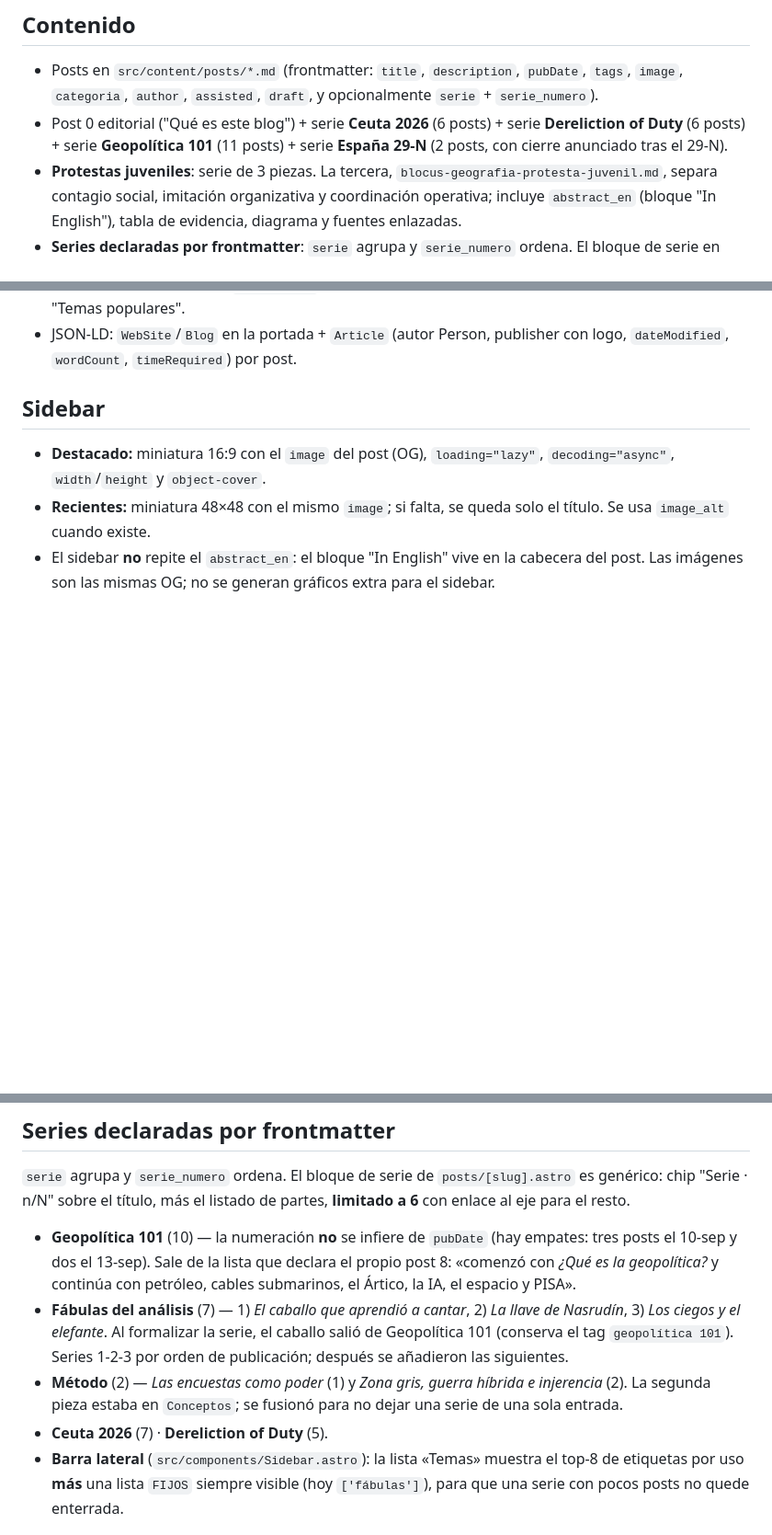
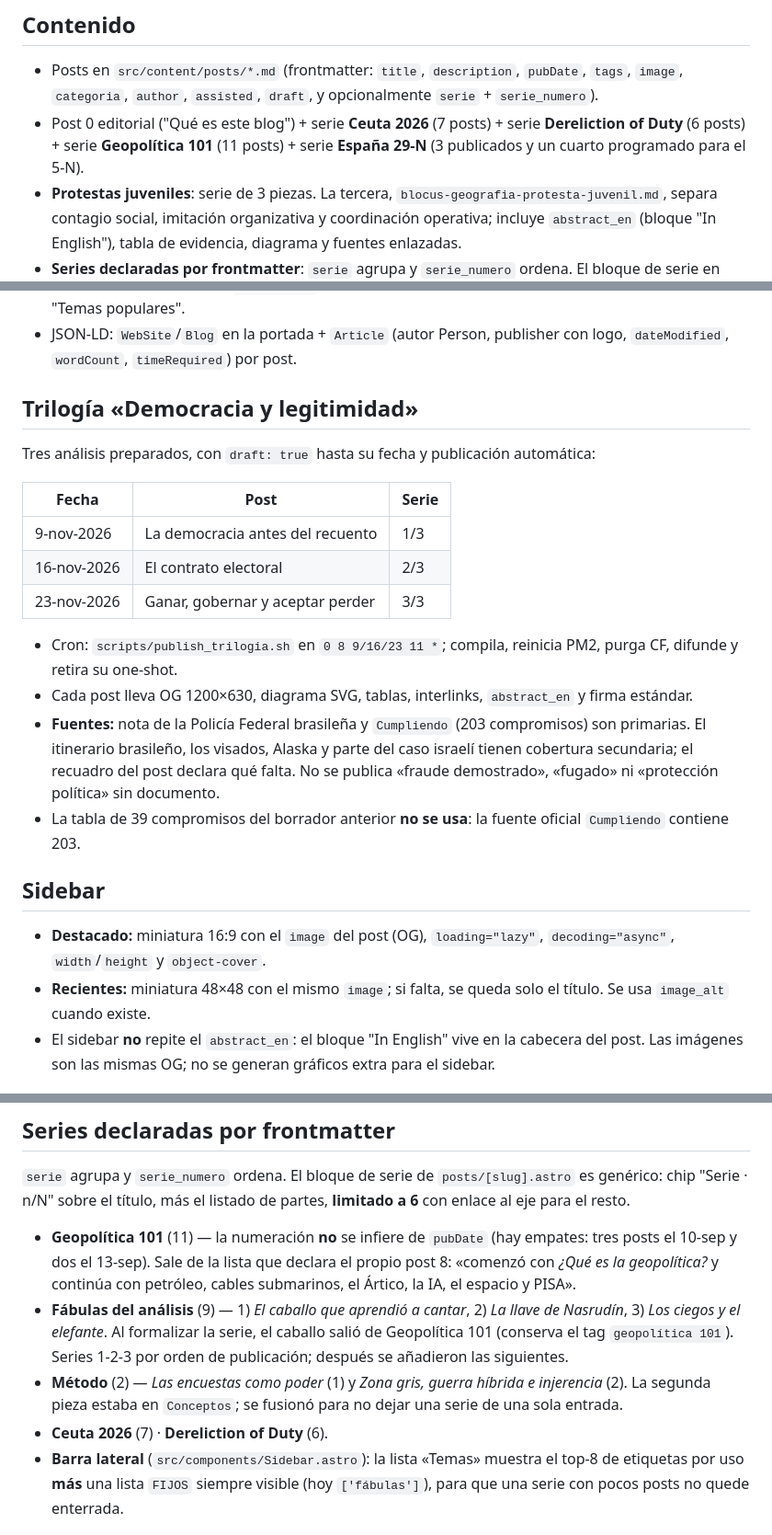
Before and after one commit to mcasrom/analisis-pruebapublica, a Markdown page: README.md, 3 parts joined by grey strips. Shown at 92% size. GitHub-like rendering; blank space fills up the shorter version.

Commit message:
docs(blog): trilogia, cron, rubrica y fuentes

```diff
--- a/README.md
+++ b/README.md
@@ -62,9 +62,9 @@ pm2 start ecosystem.config.cjs --env production
 - Posts en `src/content/posts/*.md` (frontmatter: `title`, `description`, `pubDate`,
   `tags`, `image`, `categoria`, `author`, `assisted`, `draft`, y opcionalmente
   `serie` + `serie_numero`).
-- Post 0 editorial ("Qué es este blog") + serie **Ceuta 2026** (6 posts) + serie
+- Post 0 editorial ("Qué es este blog") + serie **Ceuta 2026** (7 posts) + serie
   **Dereliction of Duty** (6 posts) + serie **Geopolítica 101** (11 posts) + serie
-  **España 29-N** (2 posts, con cierre anunciado tras el 29-N).
+  **España 29-N** (3 publicados y un cuarto programado para el 5-N).
 - **Protestas juveniles**: serie de 3 piezas. La tercera, `blocus-geografia-protesta-juvenil.md`, separa contagio social, imitación organizativa y coordinación operativa; incluye `abstract_en` (bloque "In English"), tabla de evidencia, diagrama y fuentes enlazadas.
 - **Series declaradas por frontmatter**: `serie` agrupa y `serie_numero` ordena. El
   bloque de serie en `posts/[slug].astro` es genérico (chip "Serie · n/N" sobre el
@@ -78,6 +78,21 @@ pm2 start ecosystem.config.cjs --env production
   temático por tags con ≥ 2 posts + sidebar con "Temas populares".
 - JSON-LD: `WebSite`/`Blog` en la portada + `Article` (autor Person, publisher
   con logo, `dateModified`, `wordCount`, `timeRequired`) por post.
+
+## Trilogía «Democracia y legitimidad»
+
+Tres análisis preparados, con `draft: true` hasta su fecha y publicación automática:
+
+| Fecha | Post | Serie |
+|---|---|---|
+| 9-nov-2026 | La democracia antes del recuento | 1/3 |
+| 16-nov-2026 | El contrato electoral | 2/3 |
+| 23-nov-2026 | Ganar, gobernar y aceptar perder | 3/3 |
+
+- Cron: `scripts/publish_trilogia.sh` en `0 8 9/16/23 11 *`; compila, reinicia PM2, purga CF, difunde y retira su one-shot.
+- Cada post lleva OG 1200×630, diagrama SVG, tablas, interlinks, `abstract_en` y firma estándar.
+- **Fuentes:** nota de la Policía Federal brasileña y `Cumpliendo` (203 compromisos) son primarias. El itinerario brasileño, los visados, Alaska y parte del caso israelí tienen cobertura secundaria; el recuadro del post declara qué falta. No se publica «fraude demostrado», «fugado» ni «protección política» sin documento.
+- La tabla de 39 compromisos del borrador anterior **no se usa**: la fuente oficial `Cumpliendo` contiene 203.
 
 ## Sidebar
 - **Destacado:** miniatura 16:9 con el `image` del post (OG), `loading="lazy"`,
@@ -196,18 +212,18 @@ entero, y se puede exigir un mínimo de artículos por eje.
 `posts/[slug].astro` es genérico: chip "Serie · n/N" sobre el título, más el listado
 de partes, **limitado a 6** con enlace al eje para el resto.
 
-- **Geopolítica 101** (10) — la numeración **no** se infiere de `pubDate` (hay
+- **Geopolítica 101** (11) — la numeración **no** se infiere de `pubDate` (hay
   empates: tres posts el 10-sep y dos el 13-sep). Sale de la lista que declara el
   propio post 8: «comenzó con *¿Qué es la geopolítica?* y continúa con petróleo,
   cables submarinos, el Ártico, la IA, el espacio y PISA».
-- **Fábulas del análisis** (7) — 1) *El caballo que aprendió a cantar*, 2) *La llave
+- **Fábulas del análisis** (9) — 1) *El caballo que aprendió a cantar*, 2) *La llave
   de Nasrudín*, 3) *Los ciegos y el elefante*. Al formalizar la serie, el caballo
   salió de Geopolítica 101 (conserva el tag `geopolítica 101`). Series 1-2-3 por
   orden de publicación; después se añadieron las siguientes.
 - **Método** (2) — *Las encuestas como poder* (1) y *Zona gris, guerra híbrida e
   injerencia* (2). La segunda pieza estaba en `Conceptos`; se fusionó para no
   dejar una serie de una sola entrada.
-- **Ceuta 2026** (7) · **Dereliction of Duty** (5).
+- **Ceuta 2026** (7) · **Dereliction of Duty** (6).
 - **Barra lateral** (`src/components/Sidebar.astro`): la lista «Temas» muestra el
   top-8 de etiquetas por uso **más** una lista `FIJOS` siempre visible (hoy
   `['fábulas']`), para que una serie con pocos posts no quede enterrada.
```
Also changed, not shown: other parts of README.md (+1 -0 lines).
